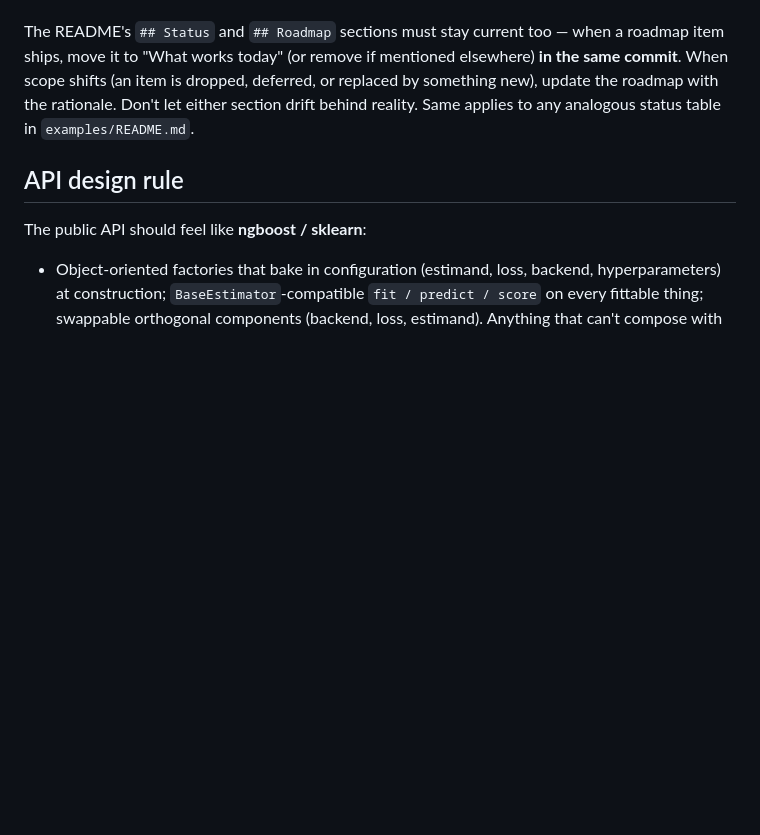
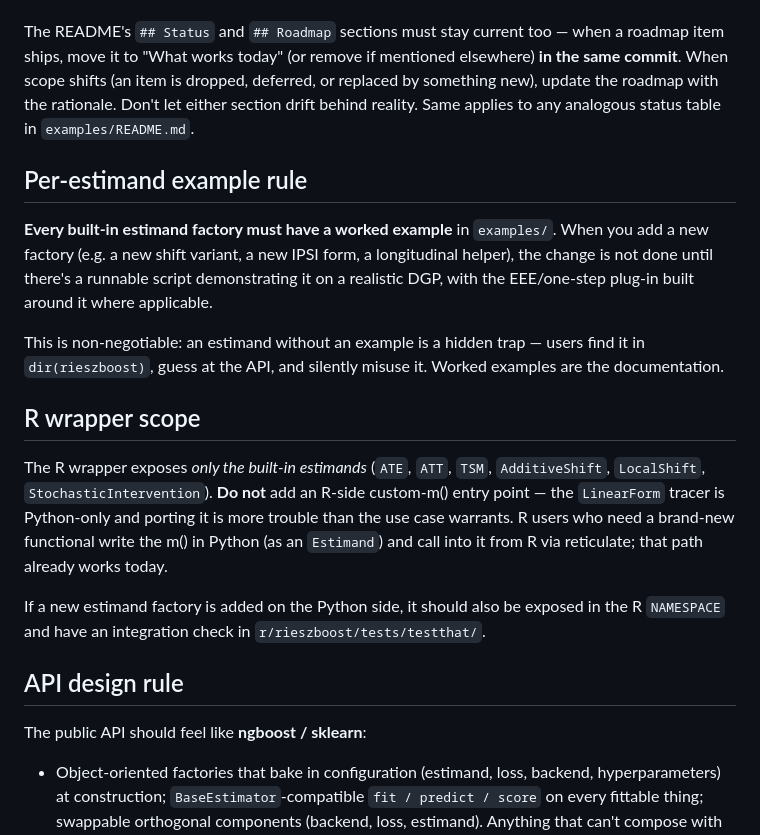
Before and after one commit to rieszreg/rieszboost, a Markdown page: CLAUDE.md, the part around the change. Drawn GitHub-style; blank space fills up the shorter version.

```diff
--- a/CLAUDE.md
+++ b/CLAUDE.md
@@ -7,6 +7,18 @@ General-purpose gradient-boosting library for Riesz representers, implementing L
 `README.md` is a living document — update it in the same edit whenever a change touches the public API surface (new estimand factory, new function exported from `rieszboost.__init__`, new engine), the supported feature list, the install/run instructions, or the quickstart example. If a change makes any line in the README false or outdated, the change is not done until the README is fixed. The README is the user-facing contract; CLAUDE.md is the implementation-side notes.
 
 The README's `## Status` and `## Roadmap` sections must stay current too — when a roadmap item ships, move it to "What works today" (or remove if mentioned elsewhere) **in the same commit**. When scope shifts (an item is dropped, deferred, or replaced by something new), update the roadmap with the rationale. Don't let either section drift behind reality. Same applies to any analogous status table in `examples/README.md`.
+
+## Per-estimand example rule
+
+**Every built-in estimand factory must have a worked example** in `examples/`. When you add a new factory (e.g. a new shift variant, a new IPSI form, a longitudinal helper), the change is not done until there's a runnable script demonstrating it on a realistic DGP, with the EEE/one-step plug-in built around it where applicable.
+
+This is non-negotiable: an estimand without an example is a hidden trap — users find it in `dir(rieszboost)`, guess at the API, and silently misuse it. Worked examples are the documentation.
+
+## R wrapper scope
+
+The R wrapper exposes *only the built-in estimands* (`ATE`, `ATT`, `TSM`, `AdditiveShift`, `LocalShift`, `StochasticIntervention`). **Do not** add an R-side custom-m() entry point — the `LinearForm` tracer is Python-only and porting it is more trouble than the use case warrants. R users who need a brand-new functional write the m() in Python (as an `Estimand`) and call into it from R via reticulate; that path already works today.
+
+If a new estimand factory is added on the Python side, it should also be exposed in the R `NAMESPACE` and have an integration check in `r/rieszboost/tests/testthat/`.
 
 ## API design rule
 
```
Also changed, not shown: README.md (+13 -9 lines), docs/TESTING_PLAN.md (added, +92 -0 lines).
